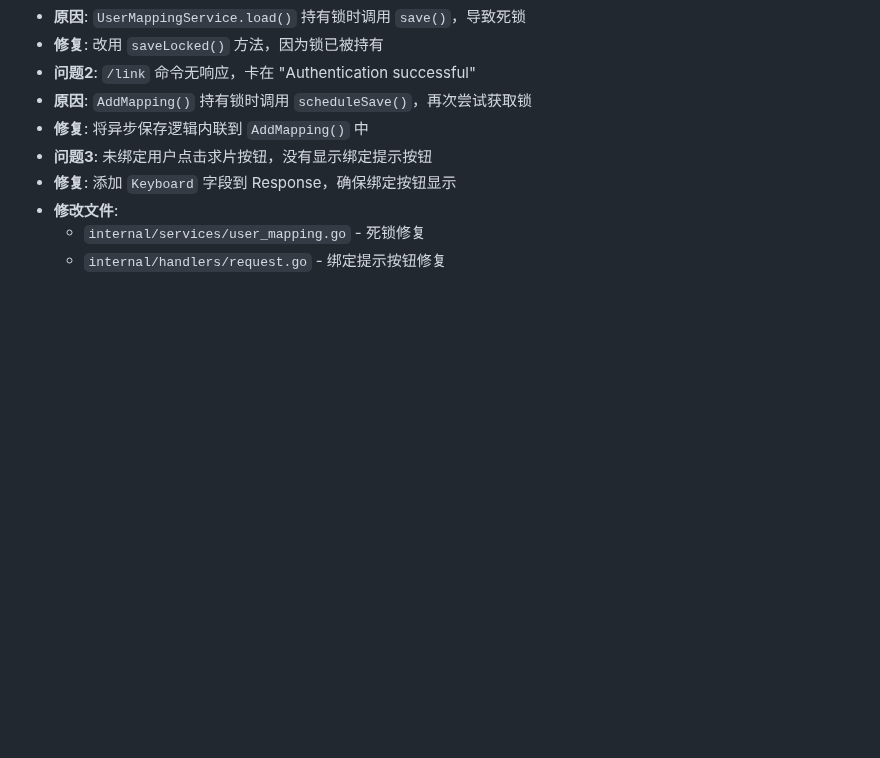
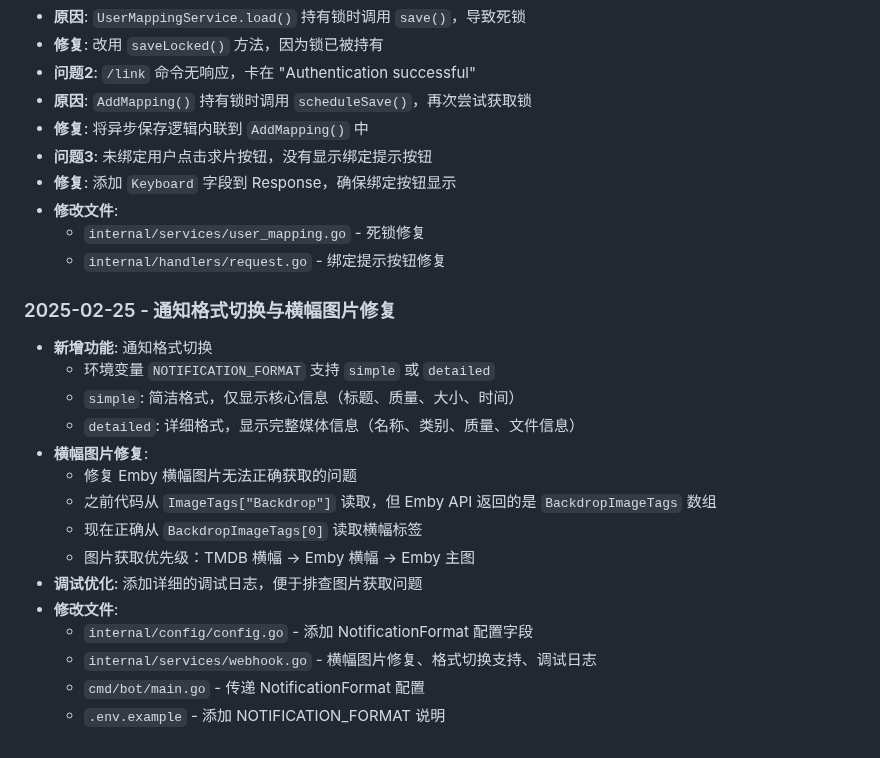
Before and after one commit to xzb177/YiMao, a Markdown page: ai.md, the part around the change. Rendered like a GitHub page; blank space fills up the shorter version.

Commit message:
docs: 更新 ai.md 记录通知格式切换和横幅图片修复
Co-Authored-By: Claude Opus 4.6 (1M context) <noreply@anthropic.com>

```diff
--- a/ai.md
+++ b/ai.md
@@ -229,3 +229,20 @@ watchlist_add:{tmdbID}  # 加入片单
 - **修改文件**:
   - `internal/services/user_mapping.go` - 死锁修复
   - `internal/handlers/request.go` - 绑定提示按钮修复
+
+### 2025-02-25 - 通知格式切换与横幅图片修复
+- **新增功能**: 通知格式切换
+  - 环境变量 `NOTIFICATION_FORMAT` 支持 `simple` 或 `detailed`
+  - `simple`: 简洁格式，仅显示核心信息（标题、质量、大小、时间）
+  - `detailed`: 详细格式，显示完整媒体信息（名称、类别、质量、文件信息）
+- **横幅图片修复**:
+  - 修复 Emby 横幅图片无法正确获取的问题
+  - 之前代码从 `ImageTags["Backdrop"]` 读取，但 Emby API 返回的是 `BackdropImageTags` 数组
+  - 现在正确从 `BackdropImageTags[0]` 读取横幅标签
+  - 图片获取优先级：TMDB 横幅 → Emby 横幅 → Emby 主图
+- **调试优化**: 添加详细的调试日志，便于排查图片获取问题
+- **修改文件**:
+  - `internal/config/config.go` - 添加 NotificationFormat 配置字段
+  - `internal/services/webhook.go` - 横幅图片修复、格式切换支持、调试日志
+  - `cmd/bot/main.go` - 传递 NotificationFormat 配置
+  - `.env.example` - 添加 NOTIFICATION_FORMAT 说明
```
